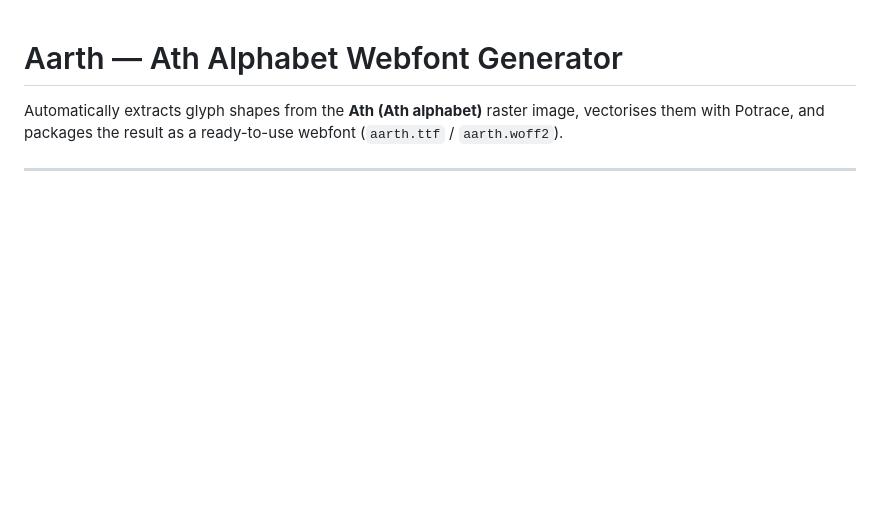
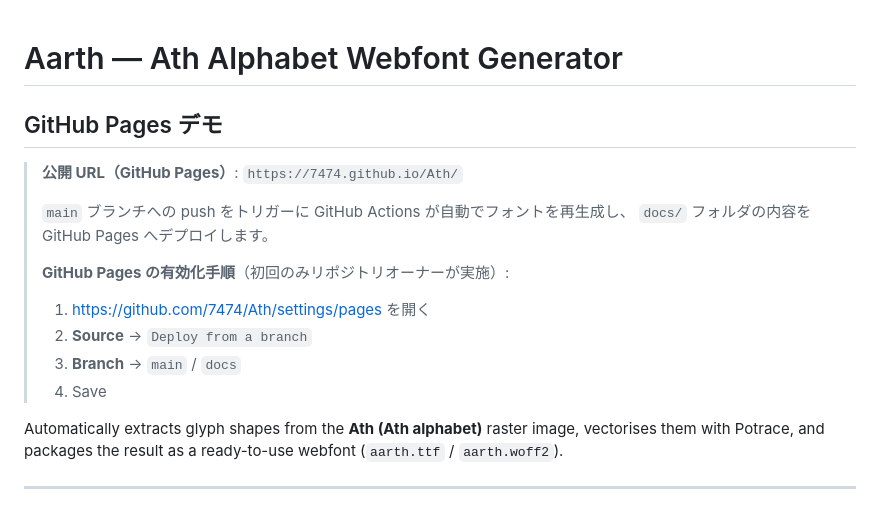
Before and after one commit to 7474/Ath, a Markdown page: README.md, the part around the change. Rendered like a GitHub page; blank space fills up the shorter version.

Commit message:
docs: add GitHub Pages URL and activation steps to README
Co-authored-by: koudenpa <koudenpa@gmail.com>

```diff
--- a/README.md
+++ b/README.md
@@ -1,4 +1,19 @@
 # Aarth — Ath Alphabet Webfont Generator
+
+## GitHub Pages デモ
+
+> **公開 URL（GitHub Pages）**: `https://7474.github.io/Ath/`
+>
+> `main` ブランチへの push をトリガーに GitHub Actions が自動でフォントを再生成し、
+> `docs/` フォルダの内容を GitHub Pages へデプロイします。
+>
+> **GitHub Pages の有効化手順**（初回のみリポジトリオーナーが実施）:
+> 1. https://github.com/7474/Ath/settings/pages を開く
+> 2. **Source** → `Deploy from a branch`
+> 3. **Branch** → `main` / `docs`
+> 4. Save
+
+
 
 Automatically extracts glyph shapes from the **Ath (Ath alphabet)** raster image,
 vectorises them with Potrace, and packages the result as a ready-to-use webfont
```
